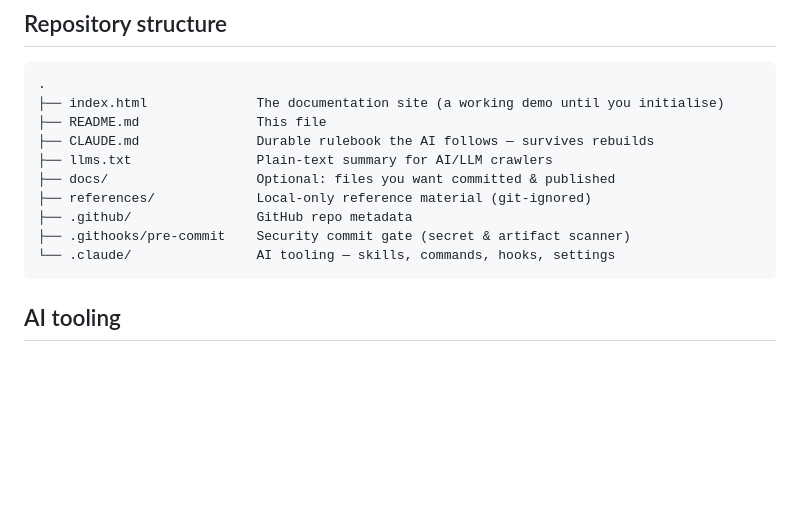
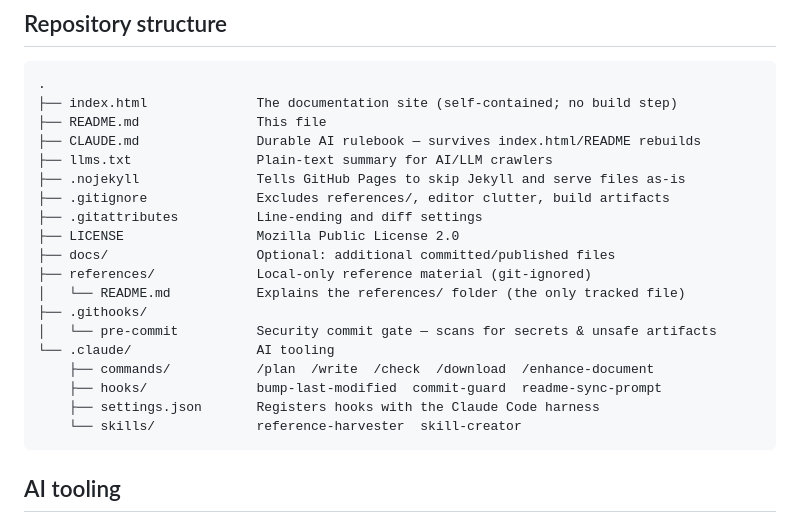
Before and after one commit to drpaulcoleman/documentation-template, a Markdown page: README.md, the part around the change. Drawn GitHub-style; blank space fills up the shorter version.

Commit message:
Fix repository structure in README
Add missing files (.nojekyll, .gitignore, .gitattributes, LICENSE),
remove empty .github/ entry, expand .claude/ to show commands/hooks/skills,
and correct index.html description.

Co-Authored-By: Claude Sonnet 4.6 (1M context) <noreply@anthropic.com>

````diff
--- a/README.md
+++ b/README.md
@@ -103,15 +103,24 @@ A finished `index.html` includes, with no build step:
 
 ```
 .
-├── index.html              The documentation site (a working demo until you initialise)
+├── index.html              The documentation site (self-contained; no build step)
 ├── README.md               This file
-├── CLAUDE.md               Durable rulebook the AI follows — survives rebuilds
+├── CLAUDE.md               Durable AI rulebook — survives index.html/README rebuilds
 ├── llms.txt                Plain-text summary for AI/LLM crawlers
-├── docs/                   Optional: files you want committed & published
+├── .nojekyll               Tells GitHub Pages to skip Jekyll and serve files as-is
+├── .gitignore              Excludes references/, editor clutter, build artifacts
+├── .gitattributes          Line-ending and diff settings
+├── LICENSE                 Mozilla Public License 2.0
+├── docs/                   Optional: additional committed/published files
 ├── references/             Local-only reference material (git-ignored)
-├── .github/                GitHub repo metadata
-├── .githooks/pre-commit    Security commit gate (secret & artifact scanner)
-└── .claude/                AI tooling — skills, commands, hooks, settings
+│   └── README.md           Explains the references/ folder (the only tracked file)
+├── .githooks/
+│   └── pre-commit          Security commit gate — scans for secrets & unsafe artifacts
+└── .claude/                AI tooling
+    ├── commands/           /plan  /write  /check  /download  /enhance-document
+    ├── hooks/              bump-last-modified  commit-guard  readme-sync-prompt
+    ├── settings.json       Registers hooks with the Claude Code harness
+    └── skills/             reference-harvester  skill-creator
 ```
 
 ## AI tooling
````
